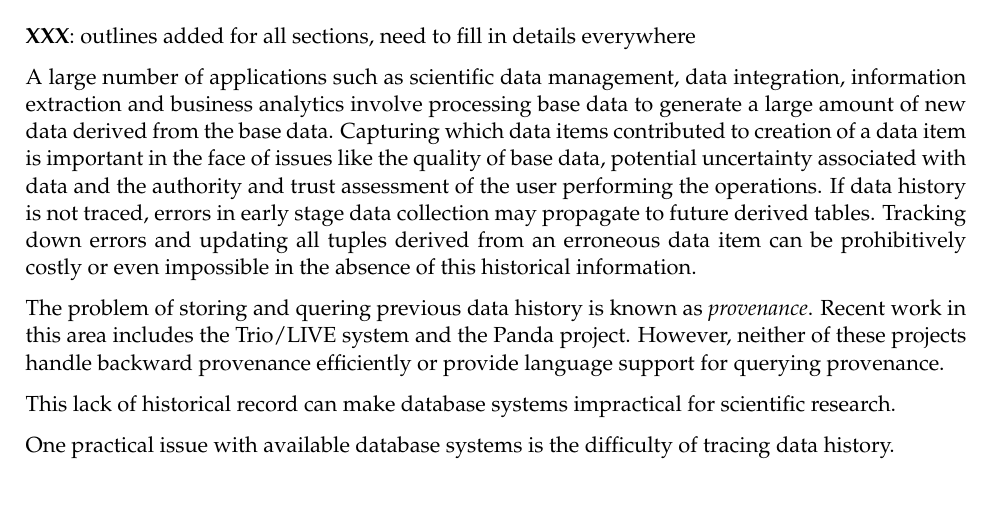
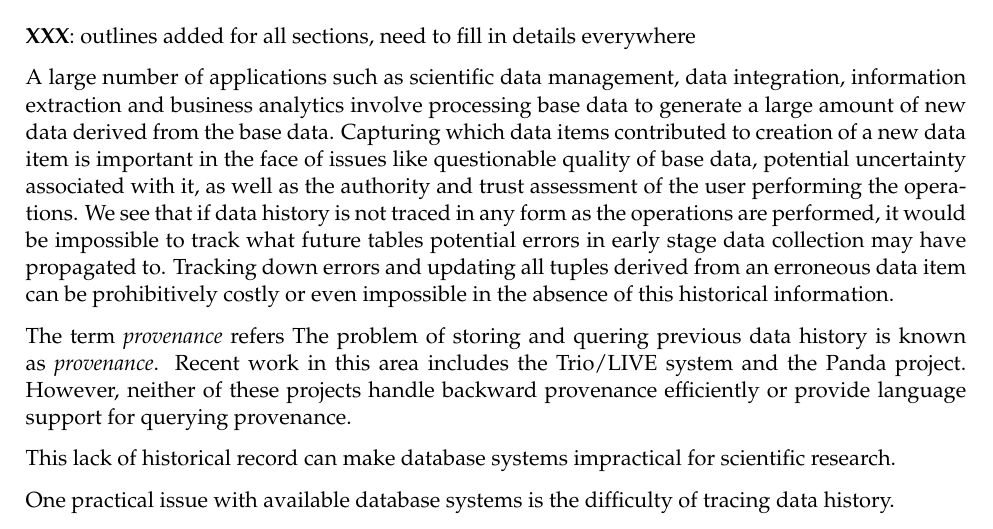
Before and after one commit to srush/postgres-provanence, a LaTeX paper (report/finalproj_6830.tex): part of page 1 of 5, cut so that both start at the same text, the shorter picture padded with empty space. Compiled offline with pdfLaTeX.

Commit message:
little bit of intro change

```diff
--- a/report/finalproj_6830.tex
+++ b/report/finalproj_6830.tex
@@ -42,10 +42,10 @@ In this work, we modify the internals of PostgreSQL, a popular open source datab
 \textbf{XXX}: outlines added for all sections, need to fill in details everywhere
 % motivate provenance and briefly overview it
 
-A large number of applications such as scientific data management, data integration, information extraction and business analytics involve processing base data to generate a large amount of new data derived from the base data. Capturing which data items contributed to creation of a data item is important in the face of issues like the quality of base data, potential uncertainty associated with data and the authority and trust assessment of the user performing the operations. If data history is not traced, errors in early stage data collection may propagate to future derived tables. Tracking down errors and updating all tuples derived from an erroneous data item can be prohibitively costly or even impossible in the absence of this historical information.
+A large number of applications such as scientific data management, data integration, information extraction and business analytics involve processing base data to generate a large amount of new data derived from the base data. Capturing which data items contributed to creation of a new data item is important in the face of issues like questionable quality of base data, potential uncertainty associated with it, as well as the authority and trust assessment of the user performing the operations. We see that if data history is not traced in any form as the operations are performed, it would be impossible to track what future tables potential errors in early stage data collection may have propagated to. Tracking down errors and updating all tuples derived from an erroneous data item can be prohibitively costly or even impossible in the absence of this historical information.
 
 % definition of provenance and brief overview
-
+The term \textit{provenance} refers
 The problem of storing and quering previous data history is known as \emph{provenance}. Recent work in this area includes the Trio/LIVE system and the Panda project. However, neither of these projects handle backward provenance efficiently or provide language support for querying provenance.
 
 % talk about lack of support in databases and current work
```
Also changed, not shown: 1 other file.
